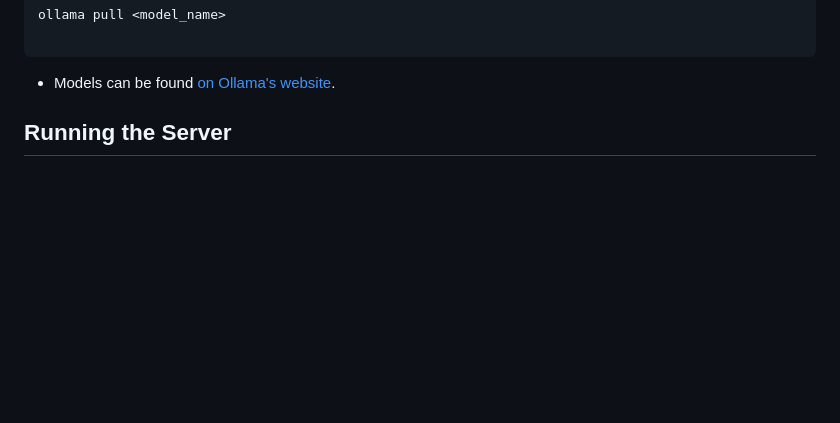
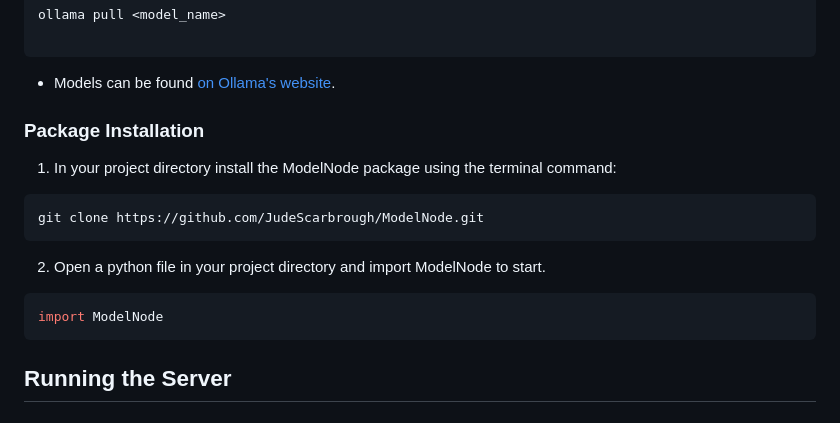
Before and after one commit to JudeScarbrough/ModelNode, a Markdown page: readme.md, the part around the change. GitHub-like rendering; blank space fills up the shorter version.

````diff
--- a/readme.md
+++ b/readme.md
@@ -124,6 +124,22 @@ ollama pull <model_name>
 ```
 
 - Models can be found [on Ollama's website](https://ollama.com/search).
+
+
+
+### Package Installation
+
+1. In your project directory install the ModelNode package using the terminal command:
+```bash
+git clone https://github.com/JudeScarbrough/ModelNode.git
+```
+2. Open a python file in your project directory and import ModelNode to start.
+```python
+import ModelNode
+```
+
+
+
 
 
 
````
